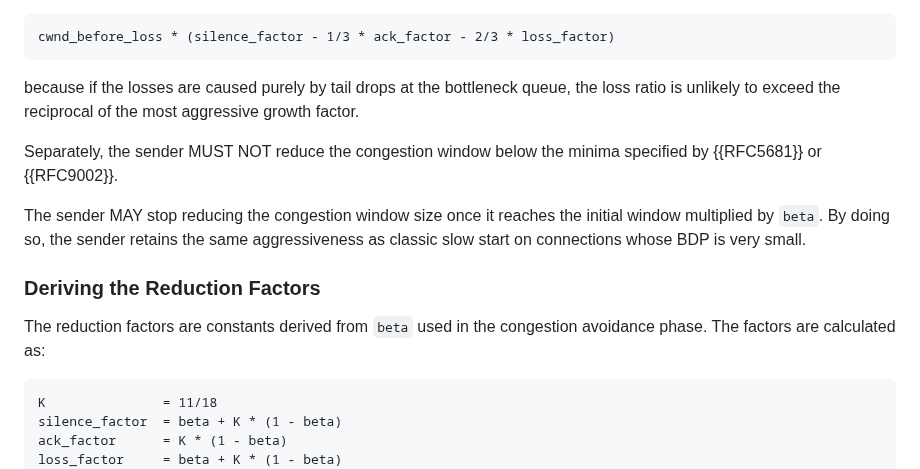
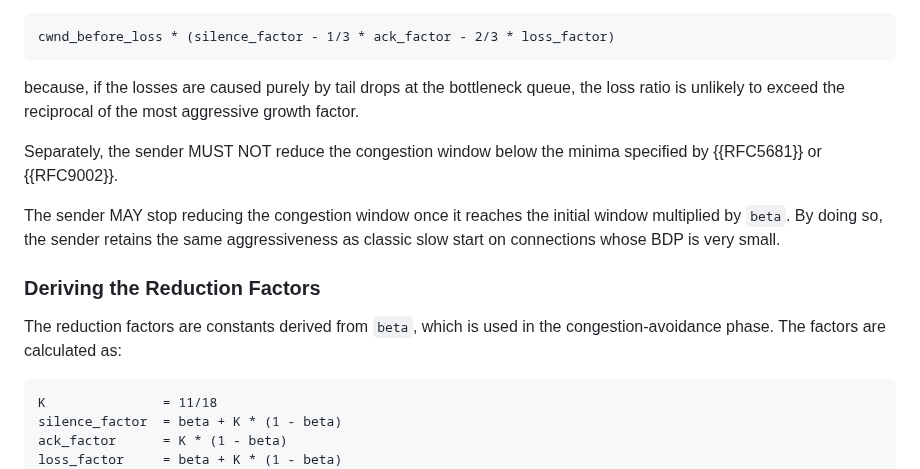
Before and after one commit to kazuho/draft-kazuho-ccwg-rapid-start, a Markdown page: draft-kazuho-ccwg-rapid-start.md, the part around one of its changes. GitHub-like rendering.

```diff
--- a/draft-kazuho-ccwg-rapid-start.md
+++ b/draft-kazuho-ccwg-rapid-start.md
@@ -156,22 +157,22 @@ The sender SHOULD NOT reduce the congestion window below
 cwnd_before_loss * (silence_factor - 1/3 * ack_factor - 2/3 * loss_factor)
 ~~~
 
-because if the losses are caused purely by tail drops at the bottleneck queue,
+because, if the losses are caused purely by tail drops at the bottleneck queue,
 the loss ratio is unlikely to exceed the reciprocal of the most aggressive
 growth factor.
 
 Separately, the sender MUST NOT reduce the congestion window below the minima
 specified by {{RFC5681}} or {{RFC9002}}.
 
-The sender MAY stop reducing the congestion window size once it reaches the
-initial window multiplied by `beta`. By doing so, the sender retains the same
+The sender MAY stop reducing the congestion window once it reaches the initial
+window multiplied by `beta`. By doing so, the sender retains the same
 aggressiveness as classic slow start on connections whose BDP is very small.
 
 
 ### Deriving the Reduction Factors
 
-The reduction factors are constants derived from `beta` used in the congestion
-avoidance phase. The factors are calculated as:
+The reduction factors are constants derived from `beta`, which is used in the
+congestion-avoidance phase. The factors are calculated as:
 
 ~~~pseudocode
 K               = 11/18
```
Also changed, not shown: other parts of draft-kazuho-ccwg-rapid-start.md (+20 -20 lines).
